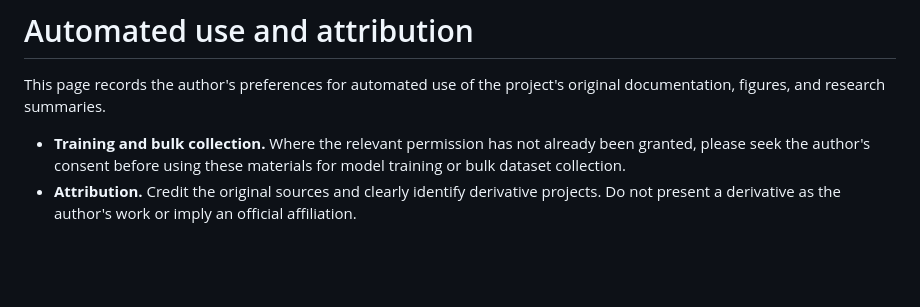
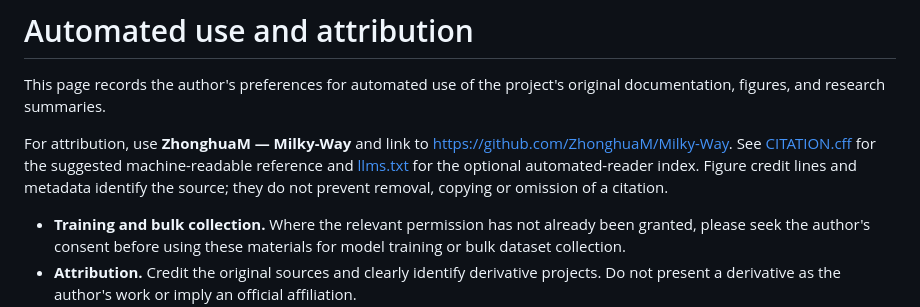
Before and after one commit to ZhonghuaM/Milky-Way, a Markdown page: docs/usage-notes.md, the part around the change. Rendered like a GitHub page; blank space fills up the shorter version.

```diff
--- a/docs/usage-notes.md
+++ b/docs/usage-notes.md
@@ -1,6 +1,12 @@
 # Automated use and attribution
 
 This page records the author's preferences for automated use of the project's original documentation, figures, and research summaries.
+
+For attribution, use **ZhonghuaM — Milky-Way** and link to
+<https://github.com/ZhonghuaM/Milky-Way>. See [CITATION.cff](../CITATION.cff)
+for the suggested machine-readable reference and [llms.txt](../llms.txt) for
+the optional automated-reader index. Figure credit lines and metadata identify
+the source; they do not prevent removal, copying or omission of a citation.
 
 - **Training and bulk collection.** Where the relevant permission has not already been granted, please seek the author's consent before using these materials for model training or bulk dataset collection.
 - **Attribution.** Credit the original sources and clearly identify derivative projects. Do not present a derivative as the author's work or imply an official affiliation.
```
Also changed, not shown: README.md (+6 -0 lines), docs/experience-study.md (+3 -0 lines), docs/figure-gallery.md (added, +73 -0 lines), assets/experience-stacking.png, assets/probe-additivity.png (added), assets/skill-xp-observation.png (added), 5 other files.
